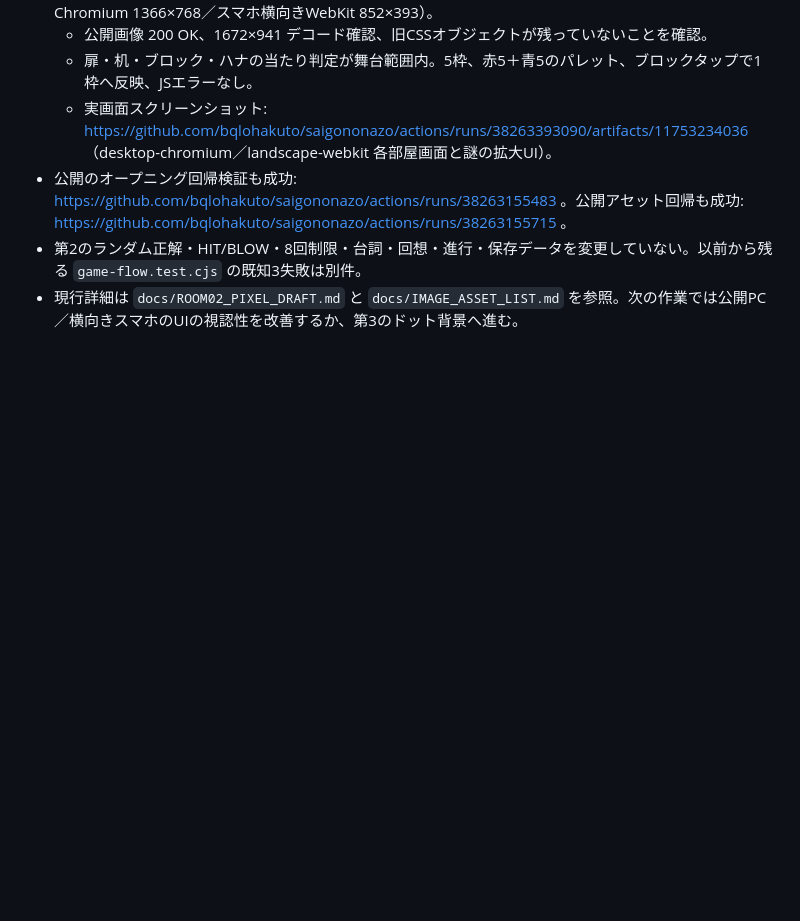
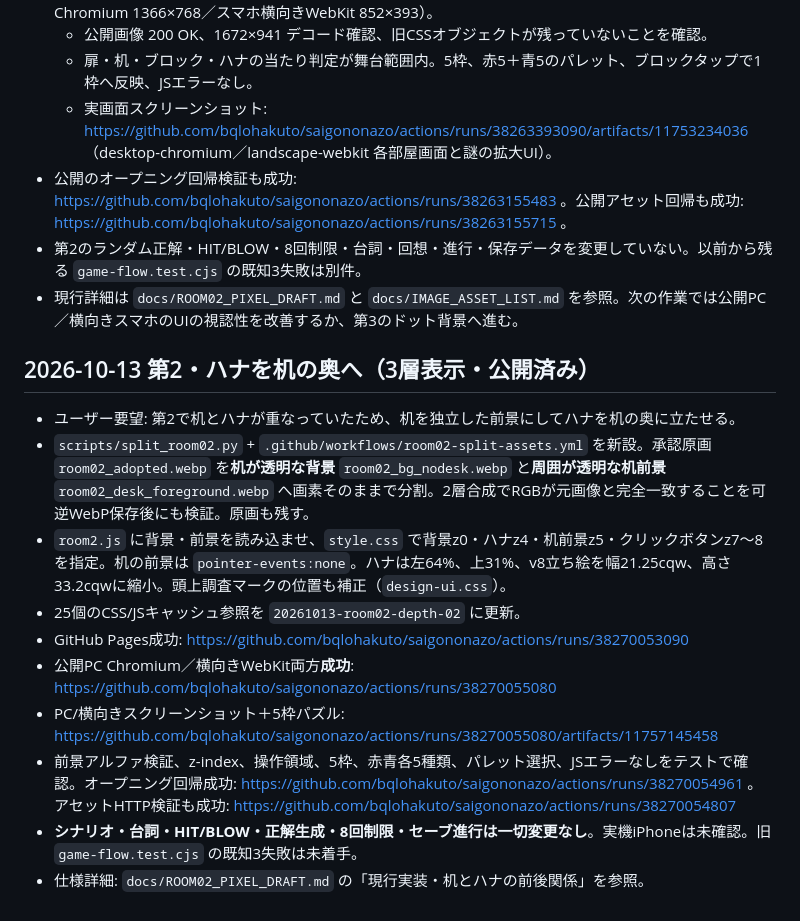
Before and after one commit to bqlohakuto/saigononazo, a Markdown page: docs/WORK_HANDOFF.md, the part around the change. Rendered like a GitHub page; blank space fills up the shorter version.

Commit message:
第2の机奥ハナ表示とPC・WebKit公開検証完了を引き継ぎ書へ保存

```diff
--- a/docs/WORK_HANDOFF.md
+++ b/docs/WORK_HANDOFF.md
@@ -244,3 +244,16 @@
 - 公開のオープニング回帰検証も成功: https://github.com/bqlohakuto/saigononazo/actions/runs/38263155483 。公開アセット回帰も成功: https://github.com/bqlohakuto/saigononazo/actions/runs/38263155715 。
 - 第2のランダム正解・HIT/BLOW・8回制限・台詞・回想・進行・保存データを変更していない。以前から残る `game-flow.test.cjs` の既知3失敗は別件。
 - 現行詳細は `docs/ROOM02_PIXEL_DRAFT.md` と `docs/IMAGE_ASSET_LIST.md` を参照。次の作業では公開PC／横向きスマホのUIの視認性を改善するか、第3のドット背景へ進む。
+
+## 2026-10-13 第2・ハナを机の奥へ（3層表示・公開済み）
+
+- ユーザー要望: 第2で机とハナが重なっていたため、机を独立した前景にしてハナを机の奥に立たせる。
+- `scripts/split_room02.py` + `.github/workflows/room02-split-assets.yml` を新設。承認原画 `room02_adopted.webp` を**机が透明な背景** `room02_bg_nodesk.webp` と**周囲が透明な机前景** `room02_desk_foreground.webp` へ画素そのままで分割。2層合成でRGBが元画像と完全一致することを可逆WebP保存後にも検証。原画も残す。
+- `room2.js` に背景・前景を読み込ませ、`style.css` で背景z0・ハナz4・机前景z5・クリックボタンz7〜8を指定。机の前景は `pointer-events:none`。ハナは左64%、上31%、v8立ち絵を幅21.25cqw、高さ33.2cqwに縮小。頭上調査マークの位置も補正（`design-ui.css`）。
+- 25個のCSS/JSキャッシュ参照を `20261013-room02-depth-02` に更新。
+- GitHub Pages成功: https://github.com/bqlohakuto/saigononazo/actions/runs/38270053090
+- 公開PC Chromium／横向きWebKit両方**成功**: https://github.com/bqlohakuto/saigononazo/actions/runs/38270055080
+- PC/横向きスクリーンショット＋5枠パズル: https://github.com/bqlohakuto/saigononazo/actions/runs/38270055080/artifacts/11757145458
+- 前景アルファ検証、z-index、操作領域、5枠、赤青各5種類、パレット選択、JSエラーなしをテストで確認。オープニング回帰成功: https://github.com/bqlohakuto/saigononazo/actions/runs/38270054961 。アセットHTTP検証も成功: https://github.com/bqlohakuto/saigononazo/actions/runs/38270054807
+- **シナリオ・台詞・HIT/BLOW・正解生成・8回制限・セーブ進行は一切変更なし**。実機iPhoneは未確認。旧 `game-flow.test.cjs` の既知3失敗は未着手。
+- 仕様詳細: `docs/ROOM02_PIXEL_DRAFT.md` の「現行実装・机とハナの前後関係」を参照。
```
